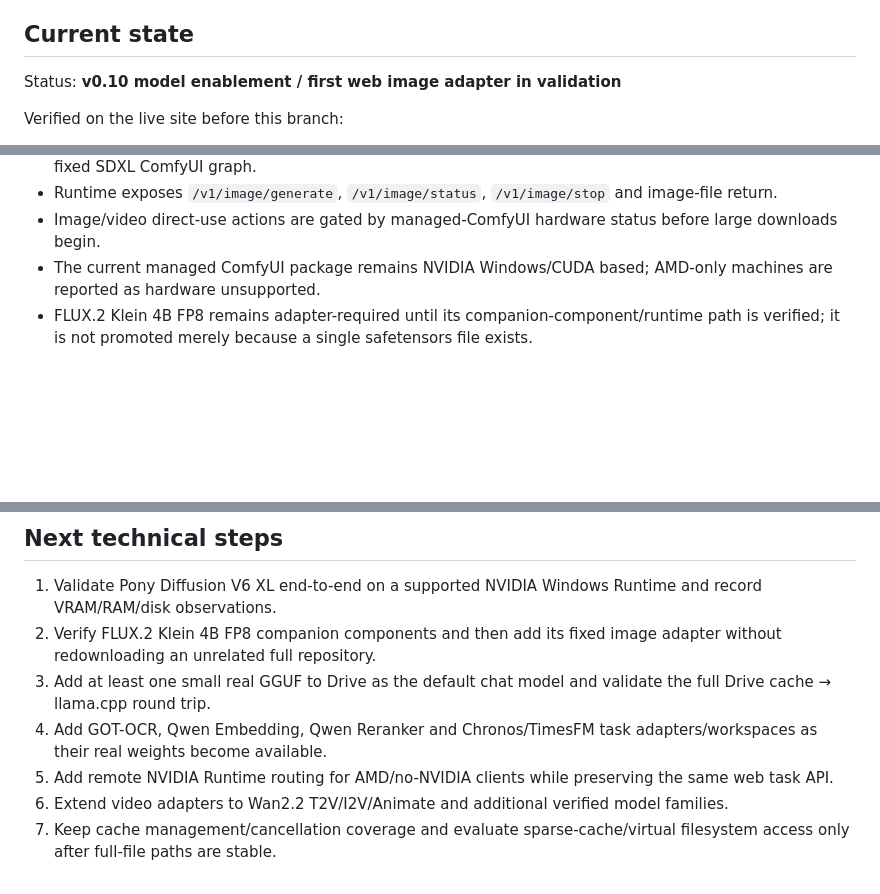
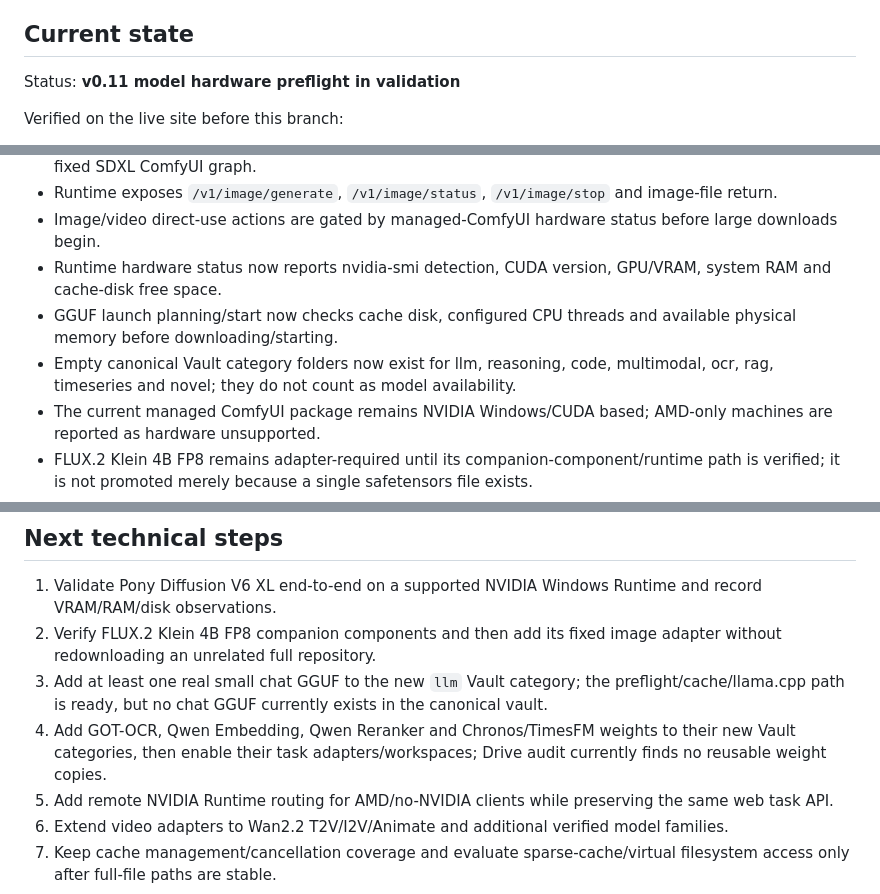
Before and after one commit to Jvust2/Model, a Markdown page: governance/PROJECT_STATE.md, 3 parts joined by grey strips. Rendered like a GitHub page; blank space fills up the shorter version.

Commit message:
Update state for hardware preflight

```diff
--- a/governance/PROJECT_STATE.md
+++ b/governance/PROJECT_STATE.md
@@ -8,7 +8,7 @@ Build a Drive-first AI model website where Google Drive remains the model vault,
 
 ## Current state
 
-Status: **v0.10 model enablement / first web image adapter in validation**
+Status: **v0.11 model hardware preflight in validation**
 
 Verified on the live site before this branch:
 
@@ -50,6 +50,9 @@ Implemented on this branch:
 - Pony Diffusion V6 XL now has a dedicated web image adapter using the verified Drive checkpoint and a fixed SDXL ComfyUI graph.
 - Runtime exposes `/v1/image/generate`, `/v1/image/status`, `/v1/image/stop` and image-file return.
 - Image/video direct-use actions are gated by managed-ComfyUI hardware status before large downloads begin.
+- Runtime hardware status now reports nvidia-smi detection, CUDA version, GPU/VRAM, system RAM and cache-disk free space.
+- GGUF launch planning/start now checks cache disk, configured CPU threads and available physical memory before downloading/starting.
+- Empty canonical Vault category folders now exist for llm, reasoning, code, multimodal, ocr, rag, timeseries and novel; they do not count as model availability.
 - The current managed ComfyUI package remains NVIDIA Windows/CUDA based; AMD-only machines are reported as hardware unsupported.
 - FLUX.2 Klein 4B FP8 remains adapter-required until its companion-component/runtime path is verified; it is not promoted merely because a single safetensors file exists.
 - Other ComfyUI/Diffusers model families remain future adapters.
@@ -107,8 +110,8 @@ Implemented on this branch:
 
 1. Validate Pony Diffusion V6 XL end-to-end on a supported NVIDIA Windows Runtime and record VRAM/RAM/disk observations.
 2. Verify FLUX.2 Klein 4B FP8 companion components and then add its fixed image adapter without redownloading an unrelated full repository.
-3. Add at least one small real GGUF to Drive as the default chat model and validate the full Drive cache → llama.cpp round trip.
-4. Add GOT-OCR, Qwen Embedding, Qwen Reranker and Chronos/TimesFM task adapters/workspaces as their real weights become available.
+3. Add at least one real small chat GGUF to the new `llm` Vault category; the preflight/cache/llama.cpp path is ready, but no chat GGUF currently exists in the canonical vault.
+4. Add GOT-OCR, Qwen Embedding, Qwen Reranker and Chronos/TimesFM weights to their new Vault categories, then enable their task adapters/workspaces; Drive audit currently finds no reusable weight copies.
 5. Add remote NVIDIA Runtime routing for AMD/no-NVIDIA clients while preserving the same web task API.
 6. Extend video adapters to Wan2.2 T2V/I2V/Animate and additional verified model families.
 7. Keep cache management/cancellation coverage and evaluate sparse-cache/virtual filesystem access only after full-file paths are stable.
```
